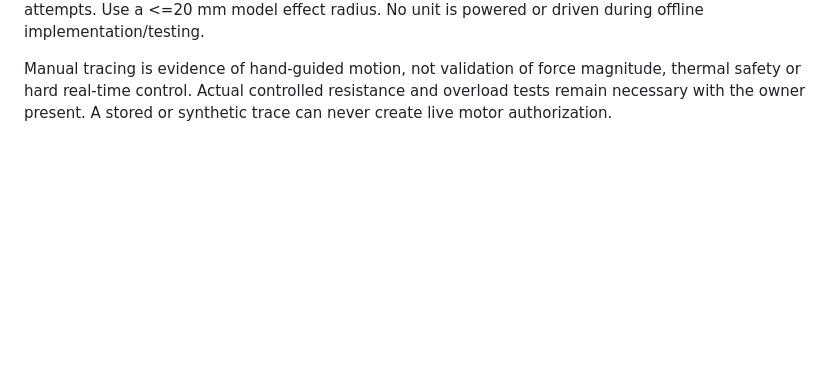
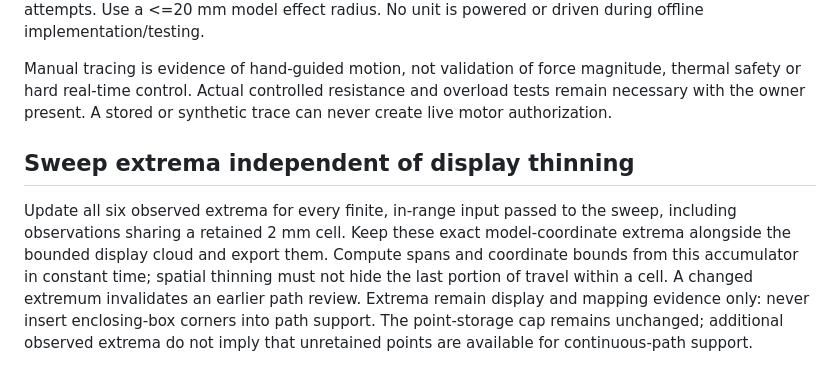
Before and after one commit to DreamLab-AI/visiontouch-rs, a Markdown page: docs/spec/13-calibration.md, the part around the change. Rendered like a GitHub page; blank space fills up the shorter version.

Commit message:
Specify full-resolution sweep extrema independent of display thinning

```diff
--- a/docs/spec/13-calibration.md
+++ b/docs/spec/13-calibration.md
@@ -199,3 +199,15 @@ Manual tracing is evidence of hand-guided motion, not validation of force
 magnitude, thermal safety or hard real-time control. Actual controlled resistance
 and overload tests remain necessary with the owner present. A stored or synthetic
 trace can never create live motor authorization.
+
+## Sweep extrema independent of display thinning
+
+Update all six observed extrema for every finite, in-range input passed to the
+sweep, including observations sharing a retained 2 mm cell. Keep these exact
+model-coordinate extrema alongside the bounded display cloud and export them.
+Compute spans and coordinate bounds from this accumulator in constant time;
+spatial thinning must not hide the last portion of travel within a cell.
+A changed extremum invalidates an earlier path review. Extrema remain display
+and mapping evidence only: never insert enclosing-box corners into path support.
+The point-storage cap remains unchanged; additional observed extrema do not imply
+that unretained points are available for continuous-path support.
```
Also changed, not shown: docs/clean-room/PROVENANCE.md (+2 -0 lines).
